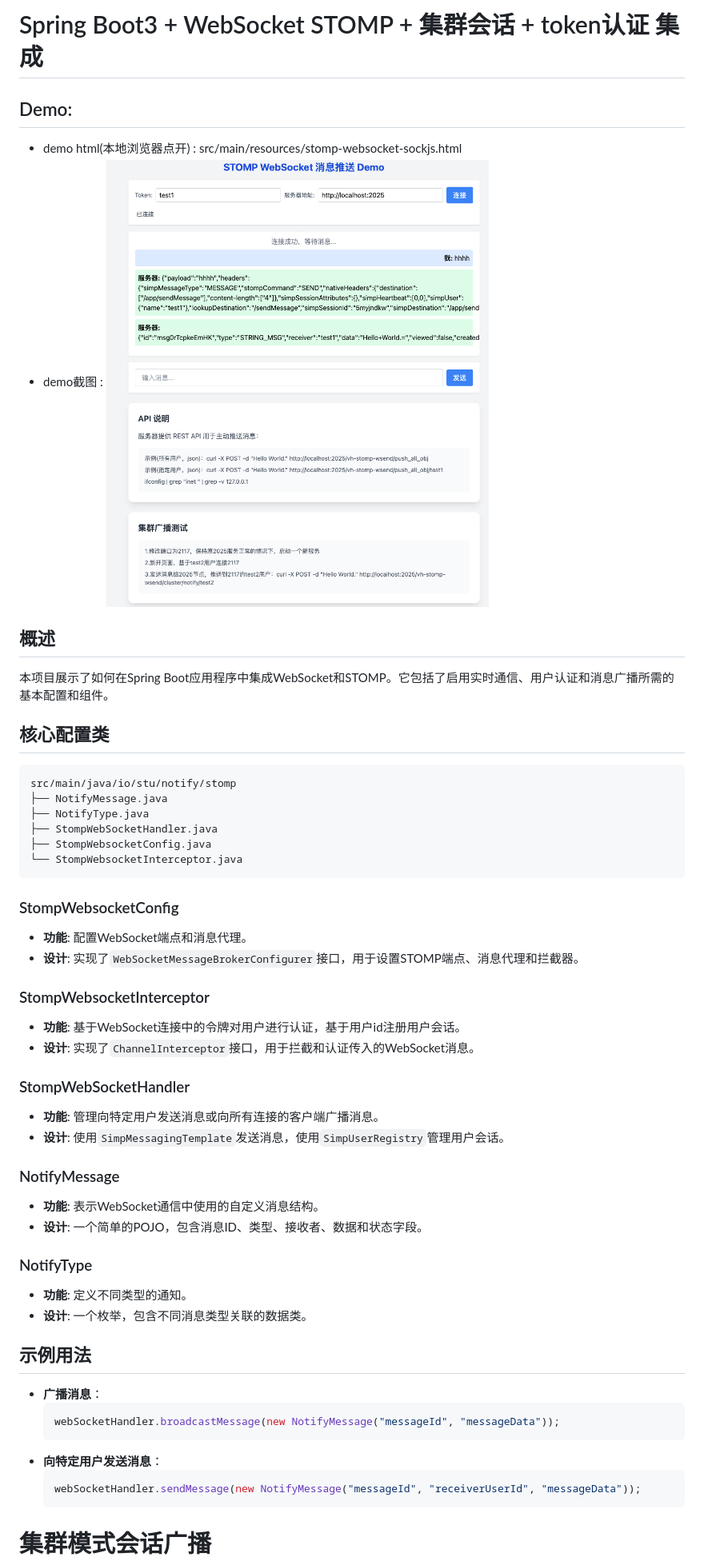
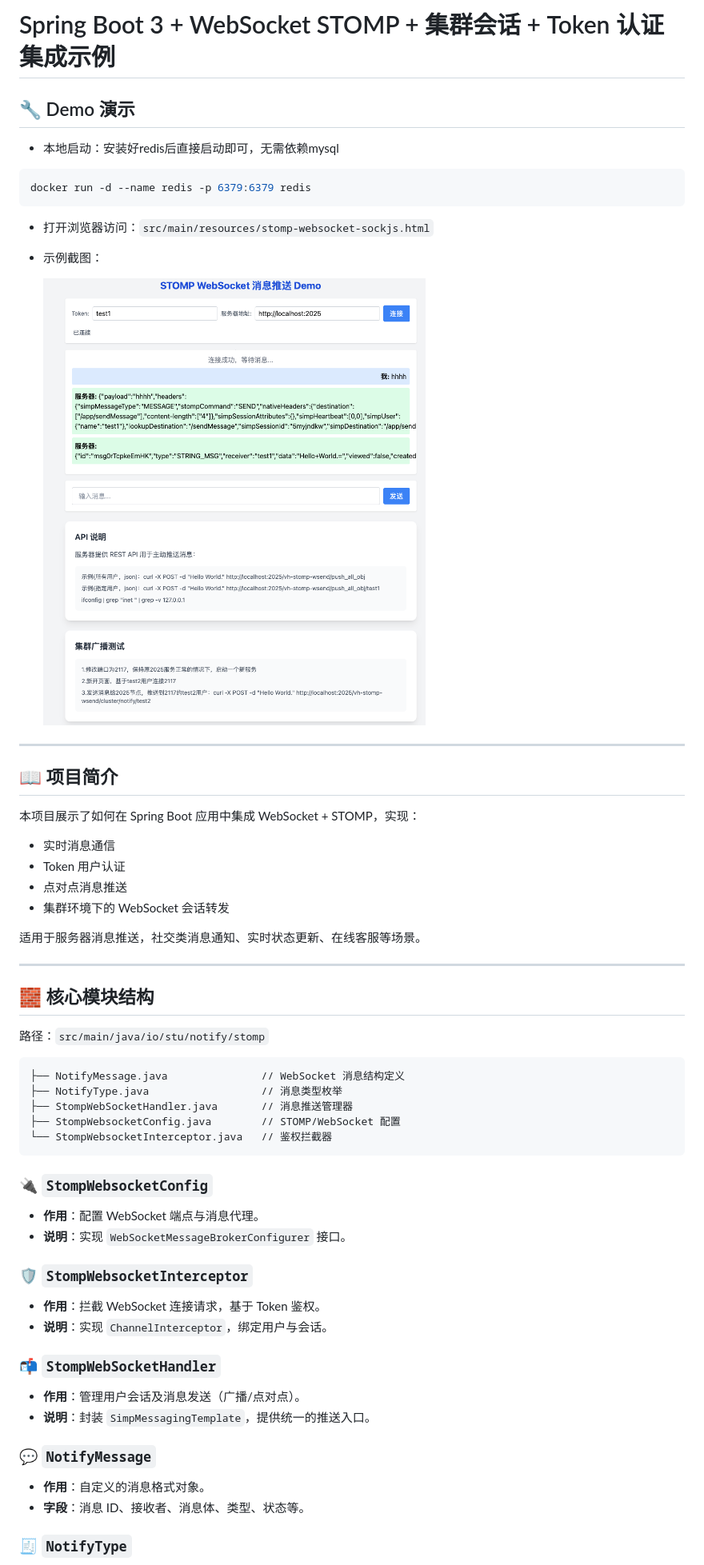
Before and after one commit to yangli-stu/quick-notify, a Markdown page: README.md, the part around one of its changes. Shown at 80% size. GitHub-like rendering.

Commit message:
update Readme.md.
fix

minor.

fix

fix

````diff
--- a/README.md
+++ b/README.md
@@ -1,56 +1,62 @@
-# Spring Boot3 + WebSocket STOMP + 集群会话 + token认证 集成
+# Spring Boot 3 + WebSocket STOMP + 集群会话 + Token 认证集成示例
 
-## Demo:
-* demo html(本地浏览器点开) :  src/main/resources/stomp-websocket-sockjs.html
-* demo截图 :
-![img.png](img.png)
+## 🔧 Demo 演示
 
+* 本地启动：安装好redis后直接启动即可，无需依赖mysql
+```bash
+docker run -d --name redis -p 6379:6379 redis
+```
+* 打开浏览器访问：`src/main/resources/stomp-websocket-sockjs.html`
+* 示例截图：
 
-## 概述
-本项目展示了如何在Spring Boot应用程序中集成WebSocket和STOMP。它包括了启用实时通信、用户认证和消息广播所需的基本配置和组件。
+  ![img.png](img.png)
 
-## 核心配置类
+---
+
+## 📖 项目简介
+
+本项目展示了如何在 Spring Boot 应用中集成 WebSocket + STOMP，实现：
+
+* 实时消息通信
+* Token 用户认证
+* 点对点消息推送
+* 集群环境下的 WebSocket 会话转发
+
+适用于服务器消息推送，社交类消息通知、实时状态更新、在线客服等场景。
+
+---
+
+## 🧱 核心模块结构
+
+路径：`src/main/java/io/stu/notify/stomp`
 
 ```
-src/main/java/io/stu/notify/stomp
-├── NotifyMessage.java
-├── NotifyType.java
-├── StompWebSocketHandler.java
-├── StompWebsocketConfig.java
-└── StompWebsocketInterceptor.java
+├── NotifyMessage.java               // WebSocket 消息结构定义
+├── NotifyType.java                  // 消息类型枚举
+├── StompWebSocketHandler.java       // 消息推送管理器
+├── StompWebsocketConfig.java        // STOMP/WebSocket 配置
+└── StompWebsocketInterceptor.java   // 鉴权拦截器
 ```
 
-### StompWebsocketConfig
-- **功能**: 配置WebSocket端点和消息代理。
-- **设计**: 实现了`WebSocketMessageBrokerConfigurer`接口，用于设置STOMP端点、消息代理和拦截器。
+### 🔌 `StompWebsocketConfig`
 
-### StompWebsocketInterceptor
-- **功能**: 基于WebSocket连接中的令牌对用户进行认证，基于用户id注册用户会话。
-- **设计**: 实现了`ChannelInterceptor`接口，用于拦截和认证传入的WebSocket消息。
+* **作用**：配置 WebSocket 端点与消息代理。
+* **说明**：实现 `WebSocketMessageBrokerConfigurer` 接口。
 
-### StompWebSocketHandler
-- **功能**: 管理向特定用户发送消息或向所有连接的客户端广播消息。
-- **设计**: 使用`SimpMessagingTemplate`发送消息，使用`SimpUserRegistry`管理用户会话。
+### 🛡️ `StompWebsocketInterceptor`
 
-### NotifyMessage
-- **功能**: 表示WebSocket通信中使用的自定义消息结构。
-- **设计**: 一个简单的POJO，包含消息ID、类型、接收者、数据和状态字段。
+* **作用**：拦截 WebSocket 连接请求，基于 Token 鉴权。
+* **说明**：实现 `ChannelInterceptor`，绑定用户与会话。
 
-### NotifyType
-- **功能**: 定义不同类型的通知。
-- **设计**: 一个枚举，包含不同消息类型关联的数据类。
+### 📬 `StompWebSocketHandler`
 
+* **作用**：管理用户会话及消息发送（广播/点对点）。
+* **说明**：封装 `SimpMessagingTemplate`，提供统一的推送入口。
 
-## 示例用法
-- **广播消息**：
-  ```java
-  webSocketHandler.broadcastMessage(new NotifyMessage("messageId", "messageData"));
-  ```
-- **向特定用户发送消息**：
-  ```java
-  webSocketHandler.sendMessage(new NotifyMessage("messageId", "receiverUserId", "messageData"));
-  ```
+### 💬 `NotifyMessage`
 
+* **作用**：自定义的消息格式对象。
+* **字段**：消息 ID、接收者、消息体、类型、状态等。
 
-# 集群模式会话广播
+### 🧾 `NotifyType`
 
````
Also changed, not shown: other parts of README.md (+75 -42 lines).
